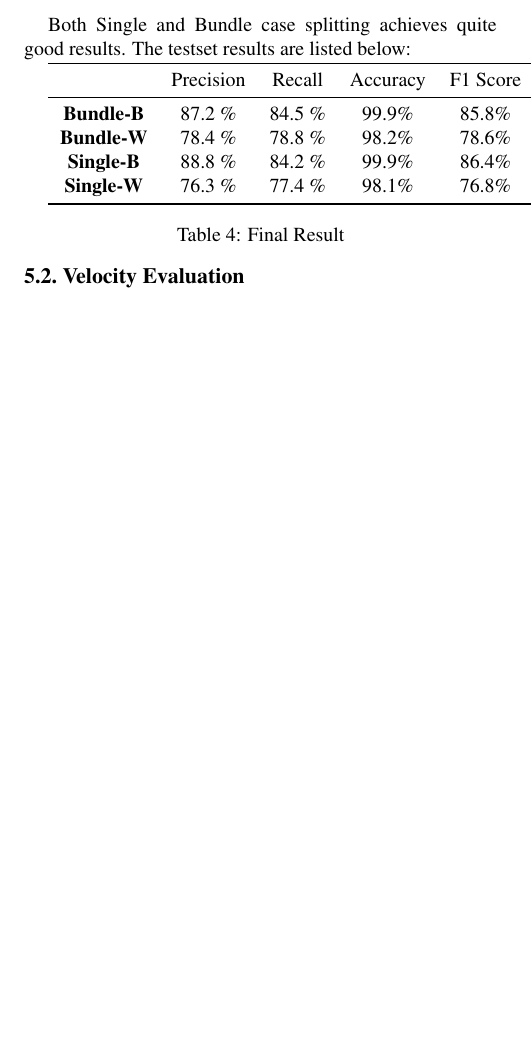
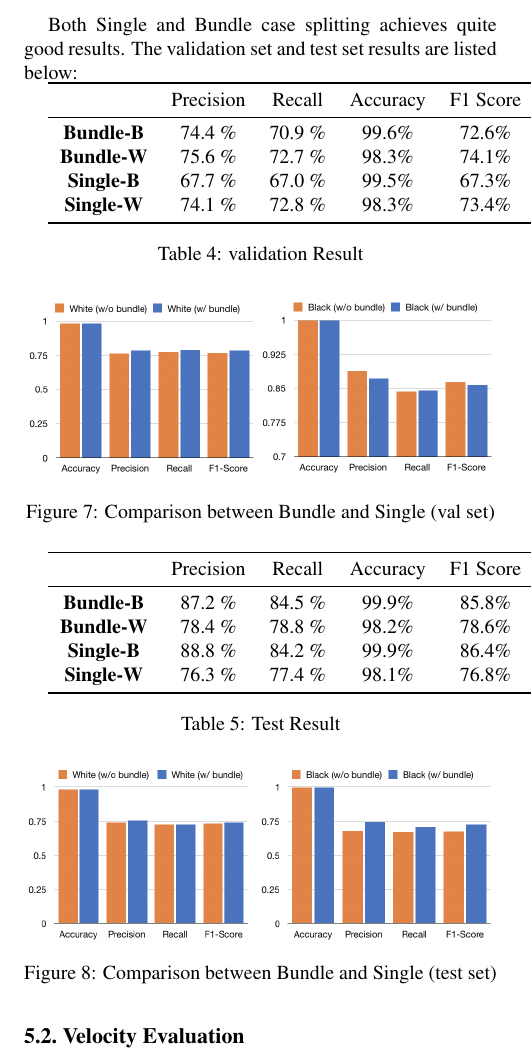
Before and after one commit to ppfish45/AI-Pianist, a LaTeX paper (docs/report/report.tex): part of one column of page 7 of 8, cut so that both start at the same text, the shorter picture padded with empty space. Compiled offline with pdfLaTeX.

Commit message:
update report figures

```diff
--- a/docs/report/report.tex
+++ b/docs/report/report.tex
@@ -483,7 +483,30 @@ After applying this trick, the dataset contains almost the same number of positi
 We have reached \(90\%+\) training and validation accuracy on both black keys and white keys after applying the preprocessing mentioned above.
 
 Both Single and Bundle case splitting achieves quite good results.
-The testset results are listed below:
+The validation set and test set results are listed below:
+
+
+\begin{minipage}{0.9\linewidth}
+   \centering
+\begin{tabular}{ccccc}
+   \toprule
+   & Precision &Recall&Accuracy& F1 Score\\
+   \midrule
+   \textbf{Bundle-B} &74.4 \%& 70.9 \%&99.6\%& 72.6\%\\
+   \textbf{Bundle-W} &75.6 \%& 72.7 \%&98.3\%& 74.1\%\\
+   \textbf{Single-B} &67.7 \%& 67.0 \%&99.5\%& 67.3\%\\
+   \textbf{Single-W} &74.1 \%& 72.8 \%&98.3\%& 73.4\%\\
+   \bottomrule
+   \end{tabular}
+   \captionof{table}{validation Result} \label{tab:prevdataset}
+
+\end{minipage}
+
+\begin{figure}[h!]
+   \centering
+   \includegraphics[width=\linewidth]{fig/18.png}
+   \caption{Comparison between Bundle and Single (val set)}
+\end{figure}
 
 \begin{minipage}{0.9\linewidth}
    \centering
@@ -497,9 +520,15 @@ The testset results are listed below:
    \textbf{Single-W} &76.3 \%& 77.4 \%&98.1\%& 76.8\%\\
    \bottomrule
    \end{tabular}
-   \captionof{table}{Final Result} \label{tab:prevdataset}
+   \captionof{table}{Test Result} \label{tab:prevdataset}
 
 \end{minipage}
+\begin{figure}[h!]
+   \centering
+   \includegraphics[width=\linewidth]{fig/17.png}
+   \caption{Comparison between Bundle and Single (test set)}
+\end{figure}
+
 
 \subsection{Velocity Evaluation}
 
```
Also changed, not shown: docs/report/fig/17.png (added), docs/report/fig/18.png (added), 1 other file.
